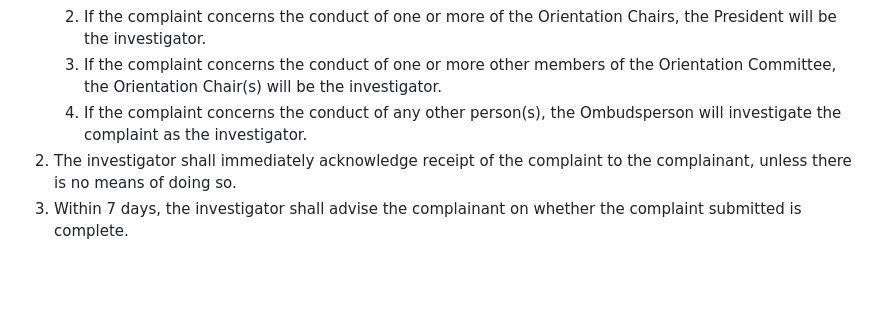
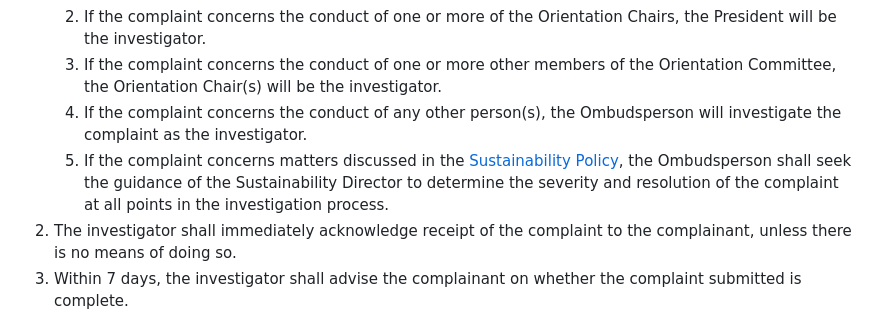
Before and after one commit to skule/bylaws, a Markdown page: policies/policy-on-complaints.md, the part around the change. Drawn GitHub-style; blank space fills up the shorter version.

```diff
--- a/policies/policy-on-complaints.md
+++ b/policies/policy-on-complaints.md
@@ -47,6 +47,7 @@ subtitle: Policy on Complaints
    1. If the complaint concerns the conduct of one or more of the Orientation Chairs, the President will be the investigator.
    1. If the complaint concerns the conduct of one or more other members of the Orientation Committee, the Orientation Chair(s) will be the investigator.
    1. If the complaint concerns the conduct of any other person(s), the Ombudsperson will investigate the complaint as the investigator.
+   1. If the complaint concerns matters discussed in the [Sustainability Policy](sustainability-policy.md), the Ombudsperson shall seek the guidance of the Sustainability Director to determine the severity and resolution of the complaint at all points in the investigation process.
 1. The investigator shall immediately acknowledge receipt of the complaint to the complainant, unless there is no means of doing so.
 1. Within 7 days, the investigator shall advise the complainant on whether the complaint submitted is complete.
    1. A complaint will be considered complete if it:
```
Also changed, not shown: policies/sustainability-policy.md (added, +58 -0 lines).
